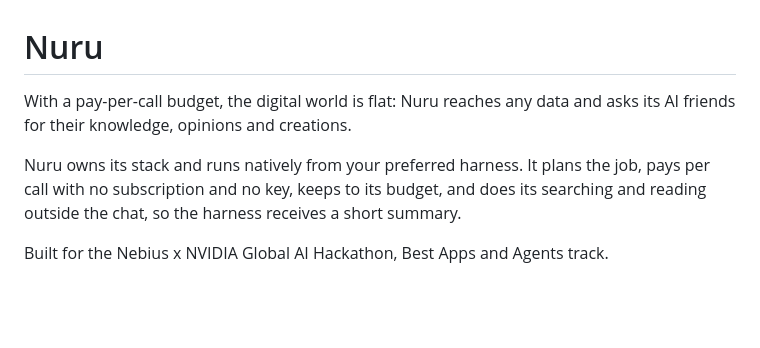
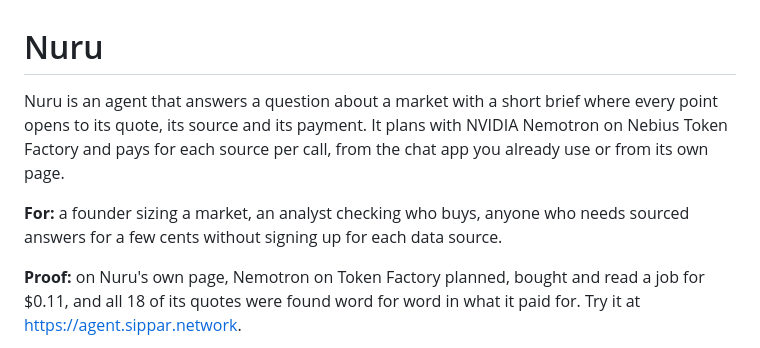
Before and after one commit to Nuru-AI/nuru, a Markdown page: README.md, the part around one of its changes. GitHub-like rendering; blank space fills up the shorter version.

```diff
--- a/README.md
+++ b/README.md
@@ -1,11 +1,13 @@
 # Nuru
 
-With a pay-per-call budget, the digital world is flat: Nuru reaches any data and asks its AI
-friends for their knowledge, opinions and creations.
+Nuru is an agent that answers a question about a market with a short brief where every point
+opens to its quote, its source and its payment. It plans with NVIDIA Nemotron on Nebius Token
+Factory and pays for each source per call, from the chat app you already use or from its own page.
 
-Nuru owns its stack and runs natively from your preferred harness. It plans the job, pays per
-call with no subscription and no key, keeps to its budget, and does its searching and reading
-outside the chat, so the harness receives a short summary.
+**For:** a founder sizing a market, an analyst checking who buys, anyone who needs sourced answers
+for a few cents without signing up for each data source.
 
-Built for the Nebius x NVIDIA Global AI Hackathon, Best Apps and Agents track.
+**Proof:** on Nuru's own page, Nemotron on Token Factory planned, bought and read a job for $0.11,
+and all 18 of its quotes were found word for word in what it paid for. Try it at
+https://agent.sippar.network.
 
```
Also changed, not shown: other parts of README.md (+17 -1 lines), docs/screens/1-ask.png (added), docs/screens/2-steps.png (added), docs/screens/3-brief-paid.png (added).
